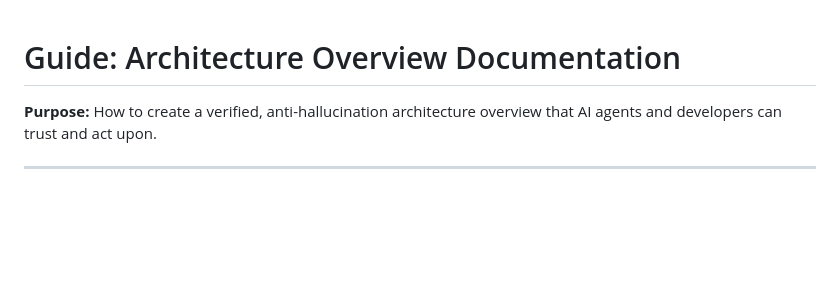
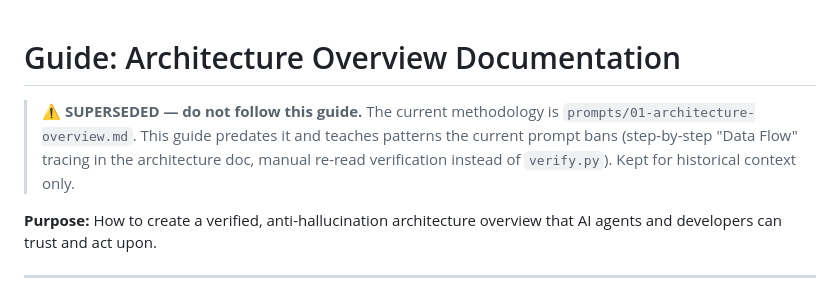
Before and after one commit to peak-flow/agent-system-mapper, a Markdown page: guides/01-architecture-overview.md, the part around the change. Drawn GitHub-style; blank space fills up the shorter version.

```diff
--- a/guides/01-architecture-overview.md
+++ b/guides/01-architecture-overview.md
@@ -1,4 +1,10 @@
 # Guide: Architecture Overview Documentation
+
+> **⚠️ SUPERSEDED — do not follow this guide.**
+> The current methodology is `prompts/01-architecture-overview.md`. This guide
+> predates it and teaches patterns the current prompt bans (step-by-step
+> "Data Flow" tracing in the architecture doc, manual re-read verification
+> instead of `verify.py`). Kept for historical context only.
 
 **Purpose:** How to create a verified, anti-hallucination architecture overview that AI agents and developers can trust and act upon.
 
```
Also changed, not shown: README.md (+38 -36 lines).
